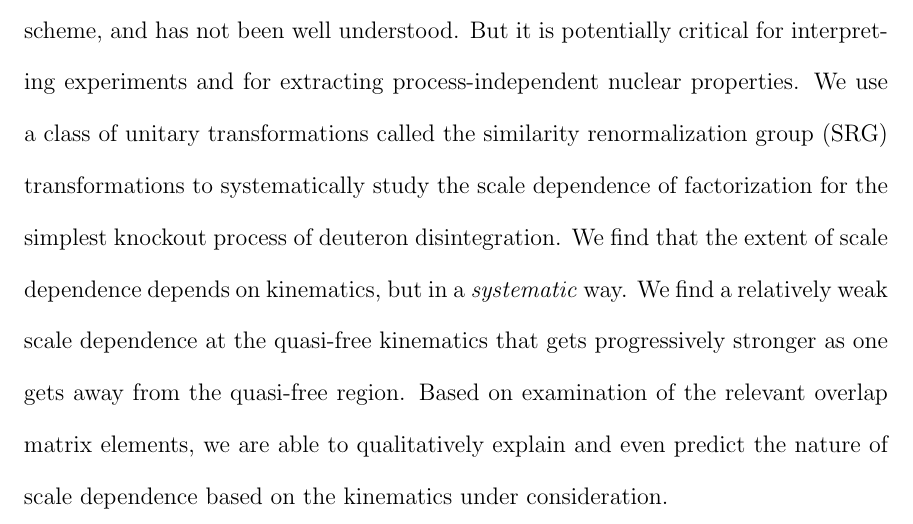
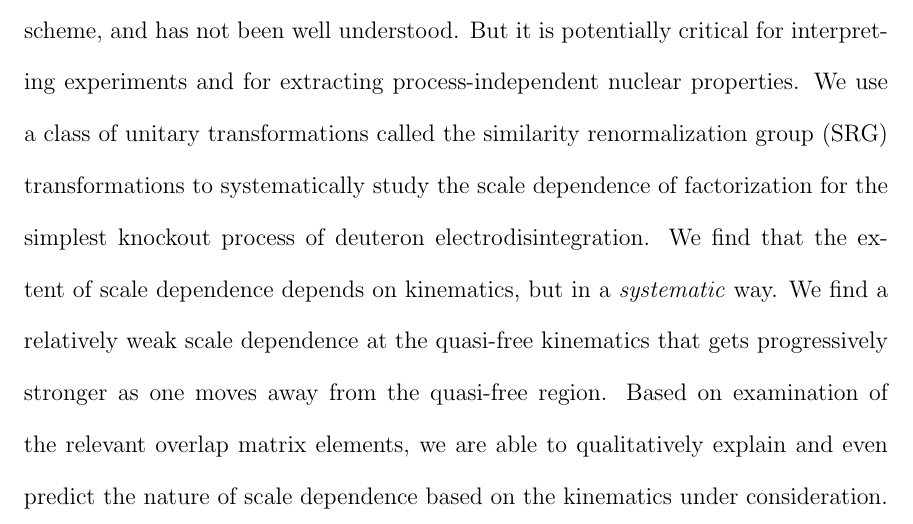
Before and after one commit to sushant2811/PhD-Thesis, a LaTeX thesis (More_PhD_Thesis.tex, which reads More_Abs.tex): part of page 4 of 189, cut so that both start at the same text. Compiled offline with pdfLaTeX.

Commit message:
Minor changes to abstract

```diff
--- a/More_Abs.tex
+++ b/More_Abs.tex
@@ -37,12 +37,12 @@
 	We use a class of unitary transformations called the
 	similarity renormalization group (SRG) transformations to systematically
 	study the scale dependence of factorization for the simplest knockout process
-	of deuteron disintegration.
+	of deuteron electrodisintegration.
 	We find that the extent of
 	scale dependence depends on kinematics, but in a \emph{systematic} way.
 	We find a relatively weak scale dependence at the quasi-free kinematics
 	that gets
-	progressively stronger as one gets away from the quasi-free region.
+	progressively stronger as one moves away from the quasi-free region.
 	Based on examination of the relevant overlap matrix elements, we are able
 	to qualitatively
 	explain and even predict the nature of scale dependence based on the
```
